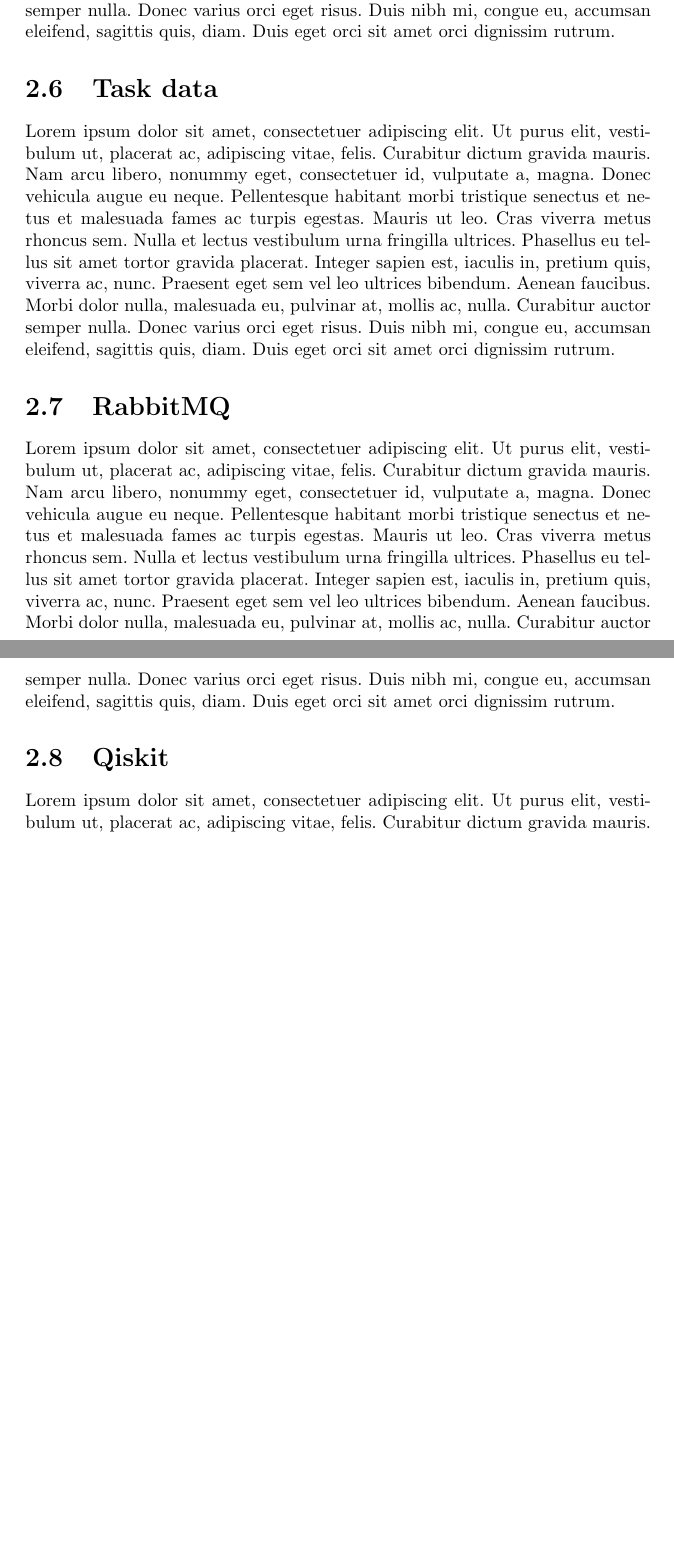
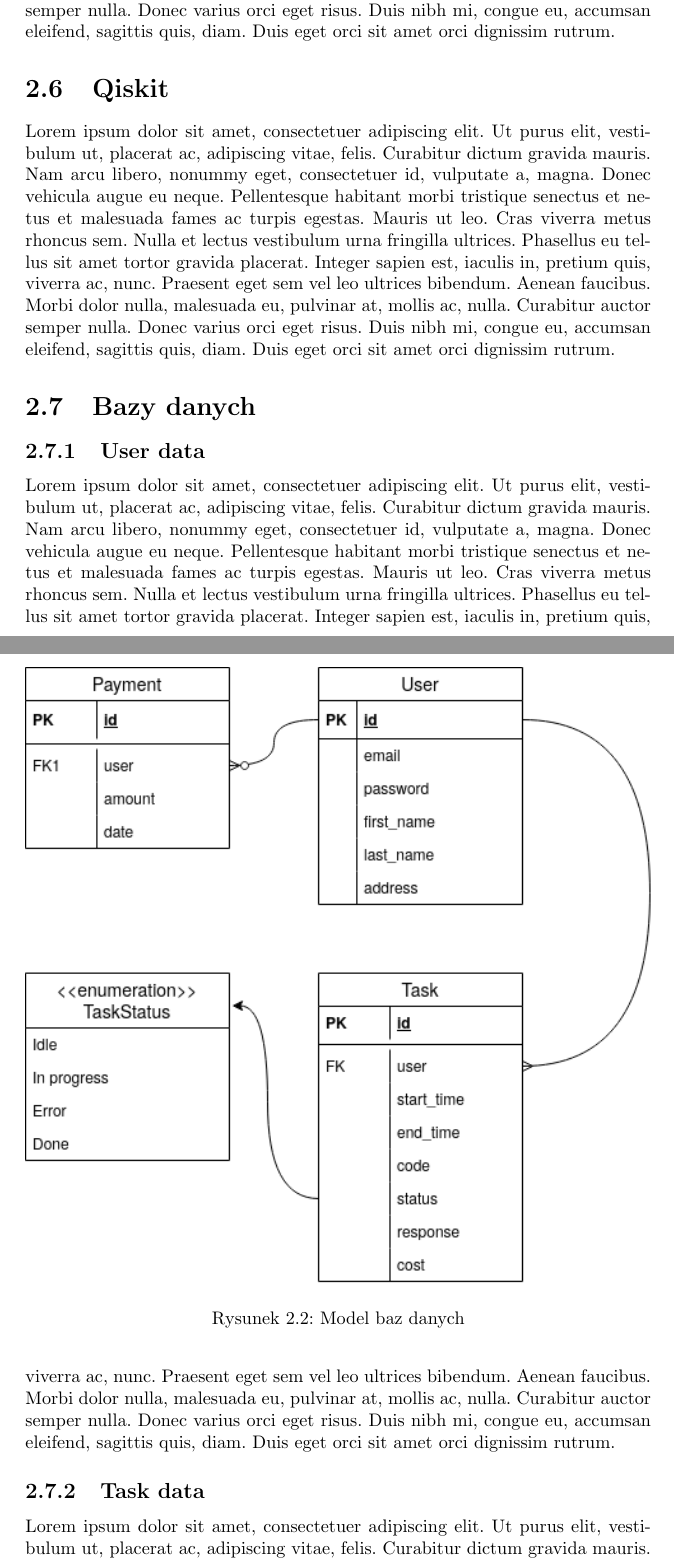
Before and after one commit to RSOA-WEITI-2020/documentation, a LaTeX document (main.tex, which reads arch.tex): two parts of pages 5 and 6 of 7 before the commit and two parts of pages 5 and 6 of 8 after it, joined at a grey line, cut so that both start at the same text, the shorter picture padded with empty space. Compiled offline with pdfLaTeX.

Commit message:
Add stub database section

```diff
--- a/arch.tex
+++ b/arch.tex
@@ -17,8 +15,17 @@
 \section{Tasks API}
-\lipsum[1]
-\section{Task data}
 \lipsum[1]
 \section{RabbitMQ}
 \lipsum[1]
 \section{Qiskit}
 \lipsum[1]
+\section{Bazy danych}
+\begin{figure}[!ht]
+    \centering
+    \includegraphics[width=\textwidth]{images/RSO_model.png}
+    \caption{Model baz danych}
+    \label{fig:db_model}
+\end{figure}
+\subsection{User data}
+\lipsum[1]
+\subsection{Task data}
+\lipsum[1]
```
Also changed, not shown: arch.tex (2 more changed lines).
